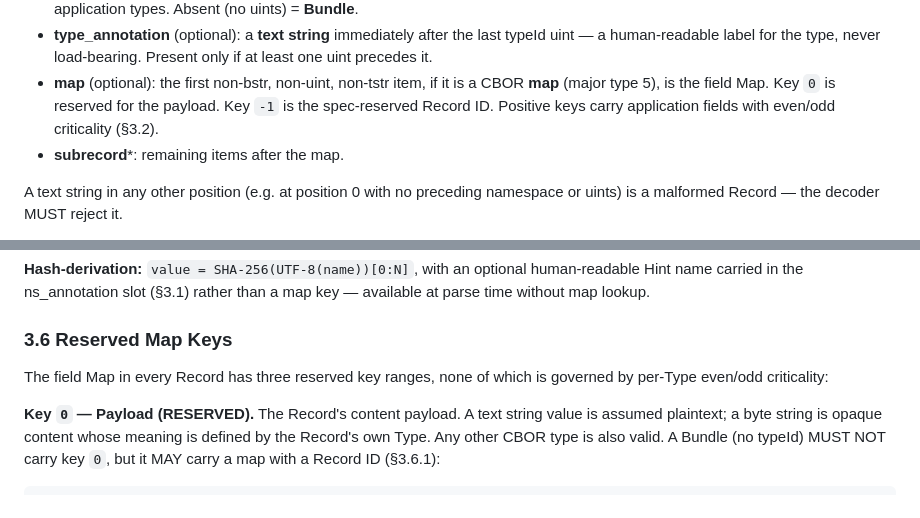
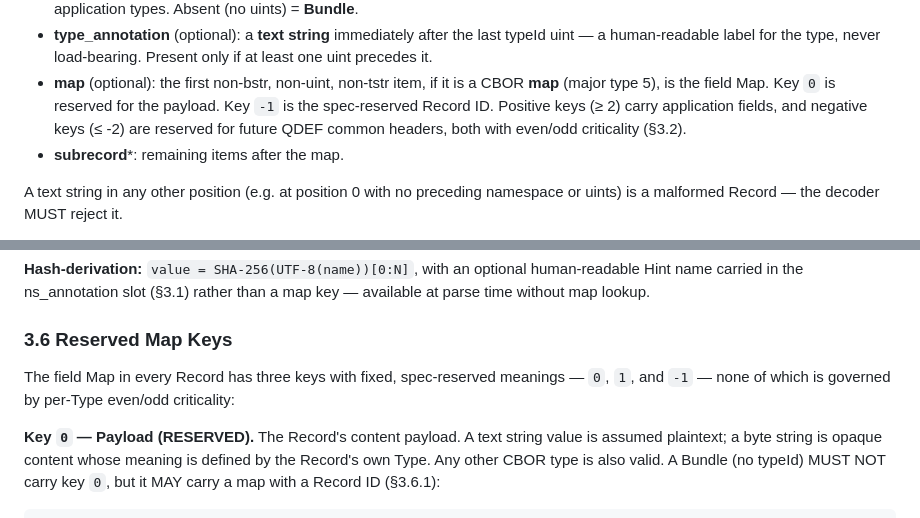
Before and after one commit to qdef-format/qdef-format.github.io, a Markdown page: docs/QDEF-SPEC.md, 2 parts joined by grey strips. Rendered like a GitHub page.

```diff
--- a/docs/QDEF-SPEC.md
+++ b/docs/QDEF-SPEC.md
@@ -143,7 +143,9 @@ namespace?, ns_annotation?, typeId*, type_annotation?, map?, subrecord*
 - **map** (optional): the first non-bstr, non-uint, non-tstr item, if
   it is a CBOR **map** (major type 5), is the field Map. Key `0` is
   reserved for the payload. Key `-1` is the spec-reserved Record ID.
-  Positive keys carry application fields with even/odd criticality (§3.2).
+  Positive keys (≥ 2) carry application fields, and negative keys
+  (≤ -2) are reserved for future QDEF common headers, both with
+  even/odd criticality (§3.2).
 - **subrecord***: remaining items after the map.
 
 A text string in any other position (e.g. at position 0 with no
@@ -462,8 +479,9 @@ lookup.
 
 ### 3.6 Reserved Map Keys
 
-The field Map in every Record has three reserved key ranges, none of
-which is governed by per-Type even/odd criticality:
+The field Map in every Record has three keys with fixed, spec-reserved
+meanings — `0`, `1`, and `-1` — none of which is governed by per-Type
+even/odd criticality:
 
 **Key `0` — Payload (RESERVED).** The Record's content payload. A
 text string value is assumed plaintext; a byte string is opaque content
```
Also changed, not shown: other parts of docs/QDEF-SPEC.md (+40 -12 lines), docs/IMPLEMENTATION-NOTES.md (+4 -4 lines).
